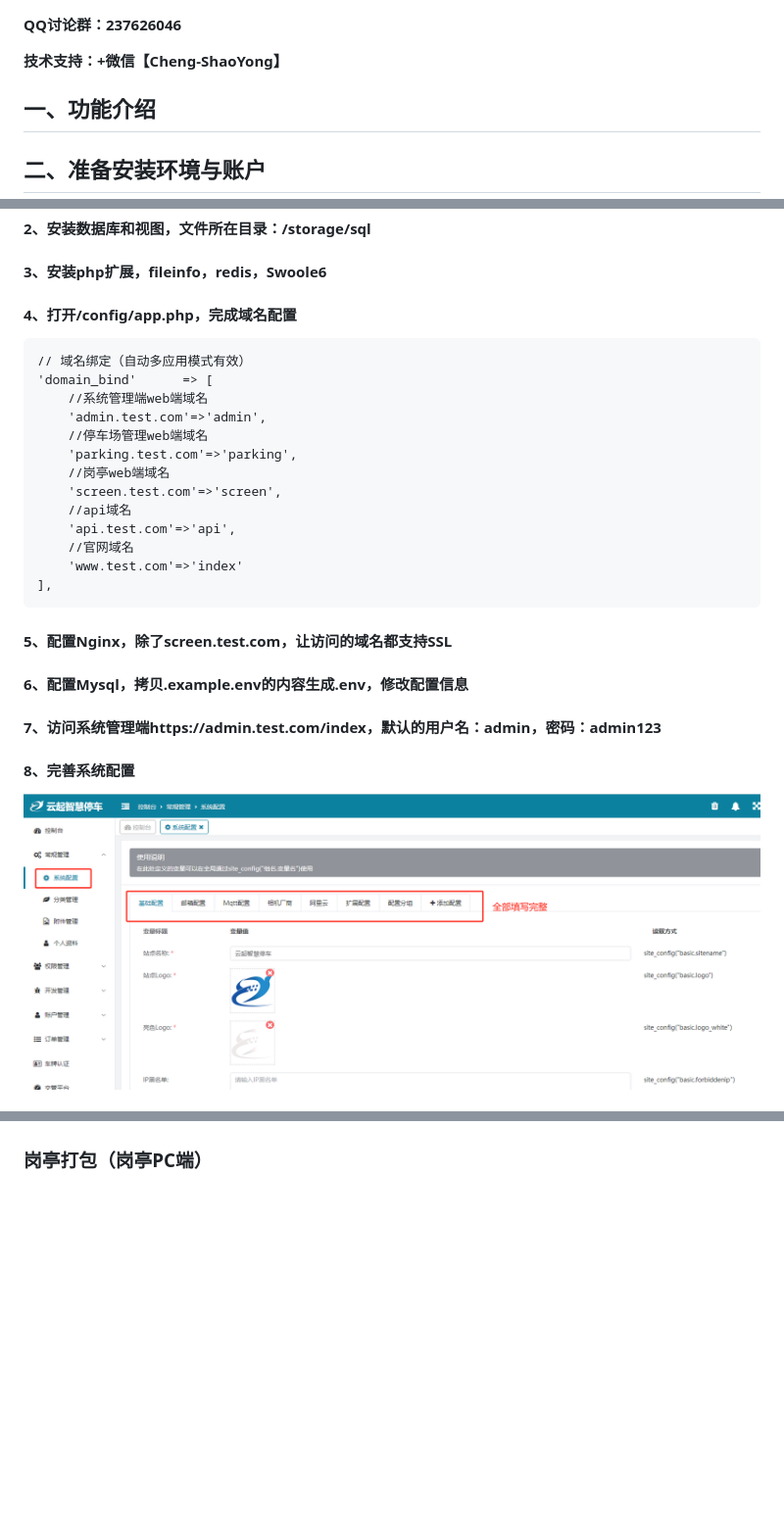
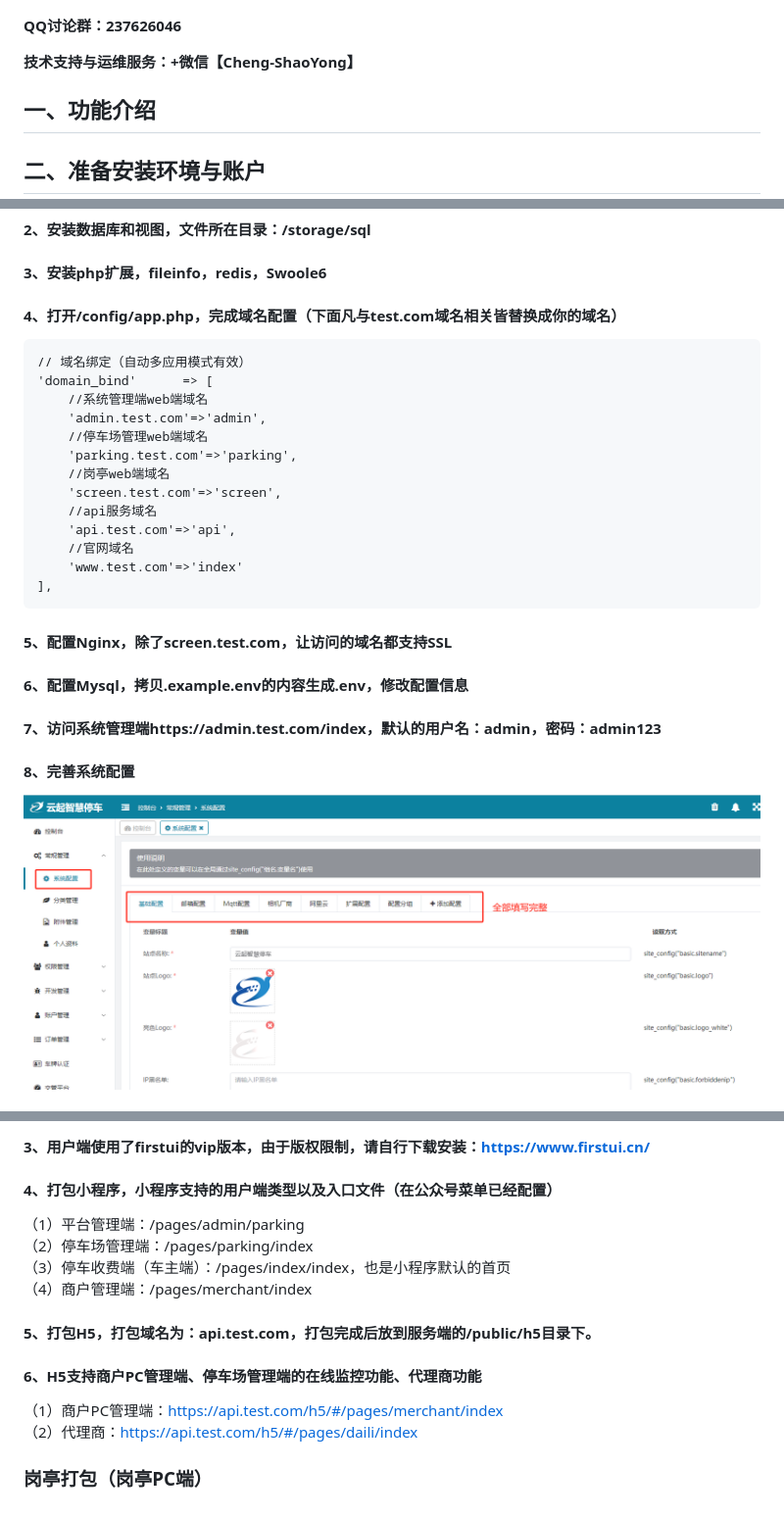
Before and after one commit to cheng1shao2yong/yunqi-smart-parking, a Markdown page: README.md, 3 parts joined by grey strips. Shown: that part at 98% size. Drawn GitHub-style; blank space fills up the shorter version.

````diff
--- a/README.md
+++ b/README.md
@@ -1,6 +1,6 @@
 **QQ讨论群：237626046**
 
-**技术支持：+微信【Cheng-ShaoYong】**
+**技术支持与运维服务：+微信【Cheng-ShaoYong】**
 
 ## 一、功能介绍
 
@@ -25,7 +25,7 @@
 #### 1、下载服务端源码，https://gitee.com/lcfms/yunqi-smart-parking---server
 #### 2、安装数据库和视图，文件所在目录：/storage/sql
 #### 3、安装php扩展，fileinfo，redis，Swoole6
-#### 4、打开/config/app.php，完成域名配置
+#### 4、打开/config/app.php，完成域名配置（下面凡与test.com域名相关皆替换成你的域名）
 ```
 // 域名绑定（自动多应用模式有效）
 'domain_bind'      => [
@@ -35,7 +35,7 @@
     'parking.test.com'=>'parking',
     //岗亭web端域名
     'screen.test.com'=>'screen',
-    //api域名
+    //api服务域名
     'api.test.com'=>'api',
     //官网域名
     'www.test.com'=>'index'
@@ -52 +66,11 @@
+#### 3、用户端使用了firstui的vip版本，由于版权限制，请自行下载安装：https://www.firstui.cn/
+#### 4、打包小程序，小程序支持的用户端类型以及入口文件（在公众号菜单已经配置）
+（1）平台管理端：/pages/admin/parking<br>
+（2）停车场管理端：/pages/parking/index<br>
+（3）停车收费端（车主端）：/pages/index/index，也是小程序默认的首页<br>
+（4）商户管理端：/pages/merchant/index<br>
+#### 5、打包H5，打包域名为：api.test.com，打包完成后放到服务端的/public/h5目录下。
+#### 6、H5支持商户PC管理端、停车场管理端的在线监控功能、代理商功能
+（1）商户PC管理端：https://api.test.com/h5/#/pages/merchant/index<br>
+（2）代理商：https://api.test.com/h5/#/pages/daili/index<br>
 ### 岗亭打包（岗亭PC端）
````
Also changed, not shown: other parts of README.md (+17 -3 lines), storage/images/2.png (added), storage/images/3.png (added), storage/images/4.png (added), storage/images/5.png (added), 2 other files.
